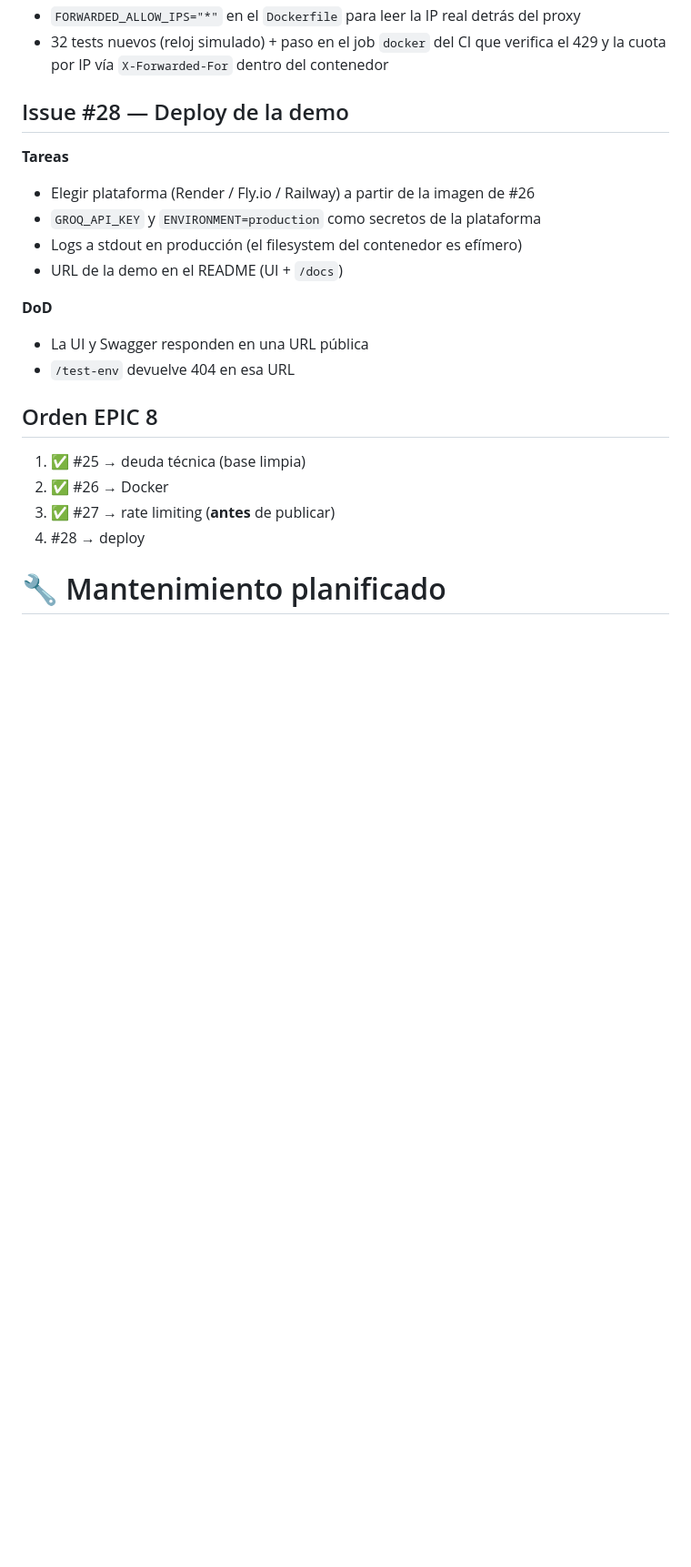
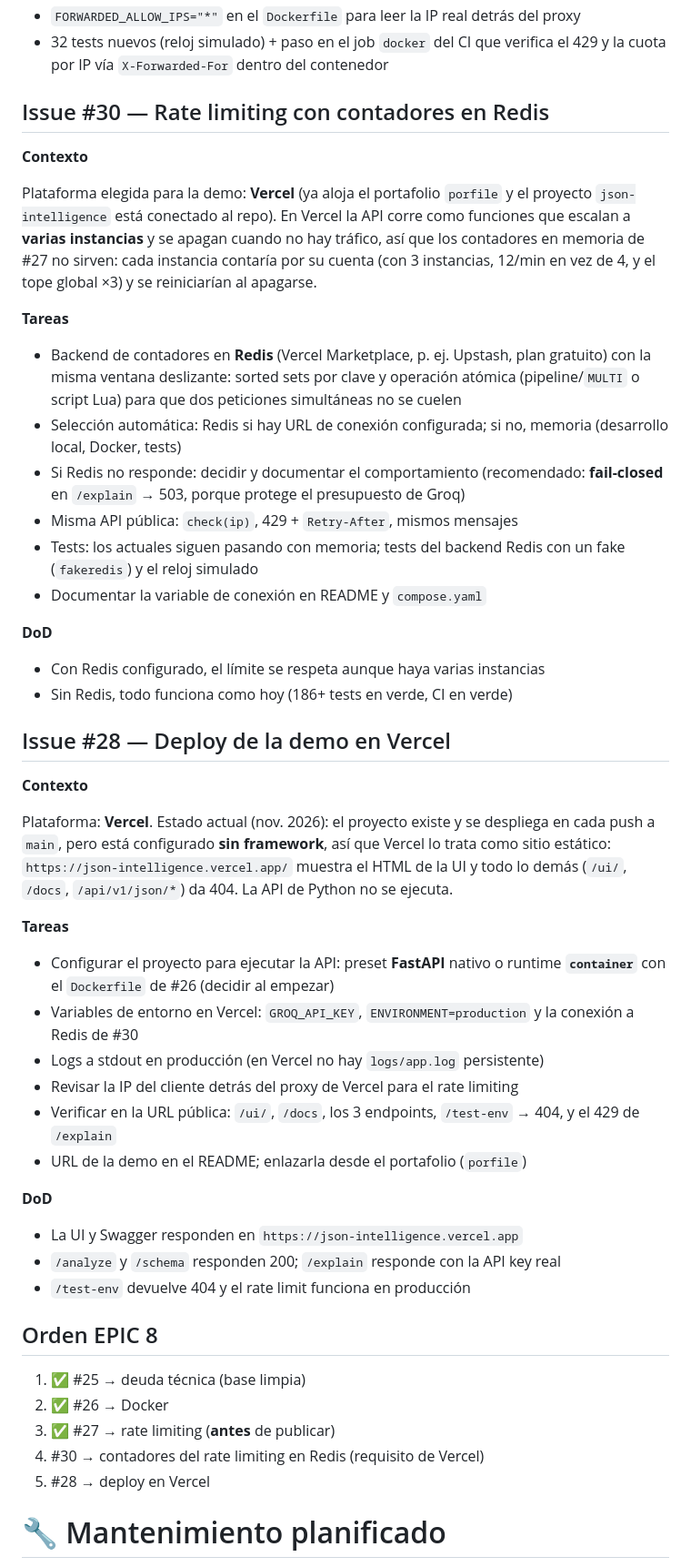
Before and after one commit to galilea-g19/json-intelligence, a Markdown page: docs/BACKLOG.md, the part around the change. Shown at 91% size. Drawn GitHub-style; blank space fills up the shorter version.

Commit message:
docs: plan Vercel deployment in backlog (Redis rate-limit store #30, rework #28)

```diff
--- a/docs/BACKLOG.md
+++ b/docs/BACKLOG.md
@@ -323,26 +323,72 @@ limitarlo por IP para que nadie agote los créditos.
 - 32 tests nuevos (reloj simulado) + paso en el job `docker` del CI que verifica
   el 429 y la cuota por IP vía `X-Forwarded-For` dentro del contenedor
 
-## Issue #28 — Deploy de la demo
+## Issue #30 — Rate limiting con contadores en Redis
+
+**Contexto**
+
+Plataforma elegida para la demo: **Vercel** (ya aloja el portafolio `porfile`
+y el proyecto `json-intelligence` está conectado al repo). En Vercel la API
+corre como funciones que escalan a **varias instancias** y se apagan cuando no
+hay tráfico, así que los contadores en memoria de #27 no sirven: cada instancia
+contaría por su cuenta (con 3 instancias, 12/min en vez de 4, y el tope global
+×3) y se reiniciarían al apagarse.
 
 **Tareas**
 
-- Elegir plataforma (Render / Fly.io / Railway) a partir de la imagen de #26
-- `GROQ_API_KEY` y `ENVIRONMENT=production` como secretos de la plataforma
-- Logs a stdout en producción (el filesystem del contenedor es efímero)
-- URL de la demo en el README (UI + `/docs`)
+- Backend de contadores en **Redis** (Vercel Marketplace, p. ej. Upstash, plan
+  gratuito) con la misma ventana deslizante: sorted sets por clave y operación
+  atómica (pipeline/`MULTI` o script Lua) para que dos peticiones simultáneas
+  no se cuelen
+- Selección automática: Redis si hay URL de conexión configurada; si no,
+  memoria (desarrollo local, Docker, tests)
+- Si Redis no responde: decidir y documentar el comportamiento (recomendado:
+  **fail-closed** en `/explain` → 503, porque protege el presupuesto de Groq)
+- Misma API pública: `check(ip)`, 429 + `Retry-After`, mismos mensajes
+- Tests: los actuales siguen pasando con memoria; tests del backend Redis con
+  un fake (`fakeredis`) y el reloj simulado
+- Documentar la variable de conexión en README y `compose.yaml`
 
 **DoD**
 
-- La UI y Swagger responden en una URL pública
-- `/test-env` devuelve 404 en esa URL
+- Con Redis configurado, el límite se respeta aunque haya varias instancias
+- Sin Redis, todo funciona como hoy (186+ tests en verde, CI en verde)
+
+## Issue #28 — Deploy de la demo en Vercel
+
+**Contexto**
+
+Plataforma: **Vercel**. Estado actual (nov. 2026): el proyecto existe y se
+despliega en cada push a `main`, pero está configurado **sin framework**, así
+que Vercel lo trata como sitio estático: `https://json-intelligence.vercel.app/`
+muestra el HTML de la UI y todo lo demás (`/ui/`, `/docs`, `/api/v1/json/*`)
+da 404. La API de Python no se ejecuta.
+
+**Tareas**
+
+- Configurar el proyecto para ejecutar la API: preset **FastAPI** nativo o
+  runtime **`container`** con el `Dockerfile` de #26 (decidir al empezar)
+- Variables de entorno en Vercel: `GROQ_API_KEY`, `ENVIRONMENT=production` y
+  la conexión a Redis de #30
+- Logs a stdout en producción (en Vercel no hay `logs/app.log` persistente)
+- Revisar la IP del cliente detrás del proxy de Vercel para el rate limiting
+- Verificar en la URL pública: `/ui/`, `/docs`, los 3 endpoints, `/test-env`
+  → 404, y el 429 de `/explain`
+- URL de la demo en el README; enlazarla desde el portafolio (`porfile`)
+
+**DoD**
+
+- La UI y Swagger responden en `https://json-intelligence.vercel.app`
+- `/analyze` y `/schema` responden 200; `/explain` responde con la API key real
+- `/test-env` devuelve 404 y el rate limit funciona en producción
 
 ## Orden EPIC 8
 
 1. ✅ #25 → deuda técnica (base limpia)
 2. ✅ #26 → Docker
 3. ✅ #27 → rate limiting (**antes** de publicar)
-4. #28 → deploy
+4. #30 → contadores del rate limiting en Redis (requisito de Vercel)
+5. #28 → deploy en Vercel
 
 # 🔧 Mantenimiento planificado
 
```
